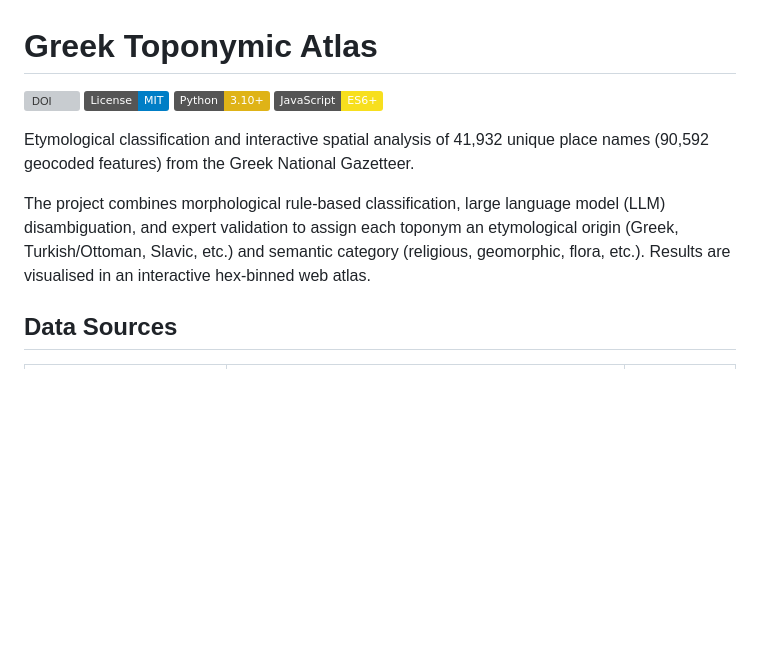
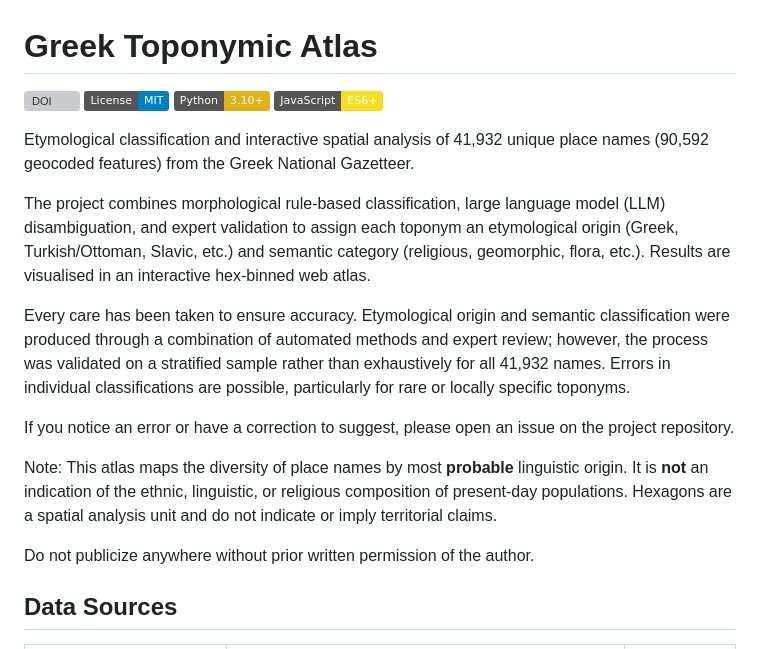
Before and after one commit to avarth/toponymic_atlas_of_Greece, a Markdown page: README.md, the part around one of its changes. Drawn GitHub-style; badges without logos; blank space fills up the shorter version; grey boxes are pictures that could not be loaded.

Commit message:
Update README with accuracy and usage disclaimers
Added disclaimers about accuracy, error reporting, and usage permissions.

```diff
--- a/README.md
+++ b/README.md
@@ -8,6 +8,14 @@
 Etymological classification and interactive spatial analysis of 41,932 unique place names (90,592 geocoded features) from the Greek National Gazetteer.
 
 The project combines morphological rule-based classification, large language model (LLM) disambiguation, and expert validation to assign each toponym an etymological origin (Greek, Turkish/Ottoman, Slavic, etc.) and semantic category (religious, geomorphic, flora, etc.). Results are visualised in an interactive hex-binned web atlas.
+
+Every care has been taken to ensure accuracy. Etymological origin and semantic classification were produced through a combination of automated methods and expert review; however, the process was validated on a stratified sample rather than exhaustively for all 41,932 names. Errors in individual classifications are possible, particularly for rare or locally specific toponyms.
+
+If you notice an error or have a correction to suggest, please open an issue on the project repository.
+
+Note: This atlas maps the diversity of place names by most **probable** linguistic origin. It is **not** an indication of the ethnic, linguistic, or religious composition of present-day populations. Hexagons are a spatial analysis unit and do not indicate or imply territorial claims.
+
+Do not publicize anywhere without prior written permission of the author.
 
 ## Data Sources
 
```
Also changed, not shown: other parts of README.md (+1 -1 lines).
